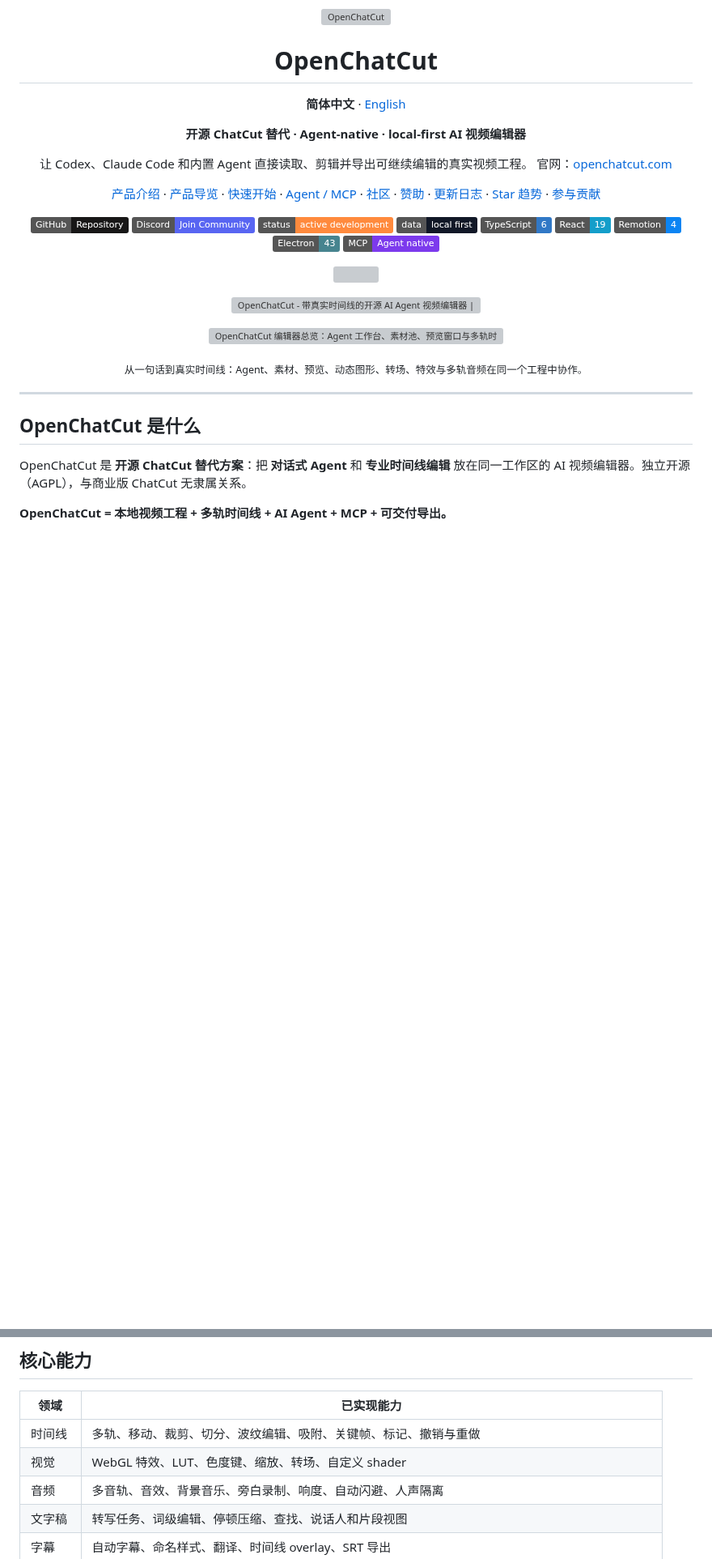
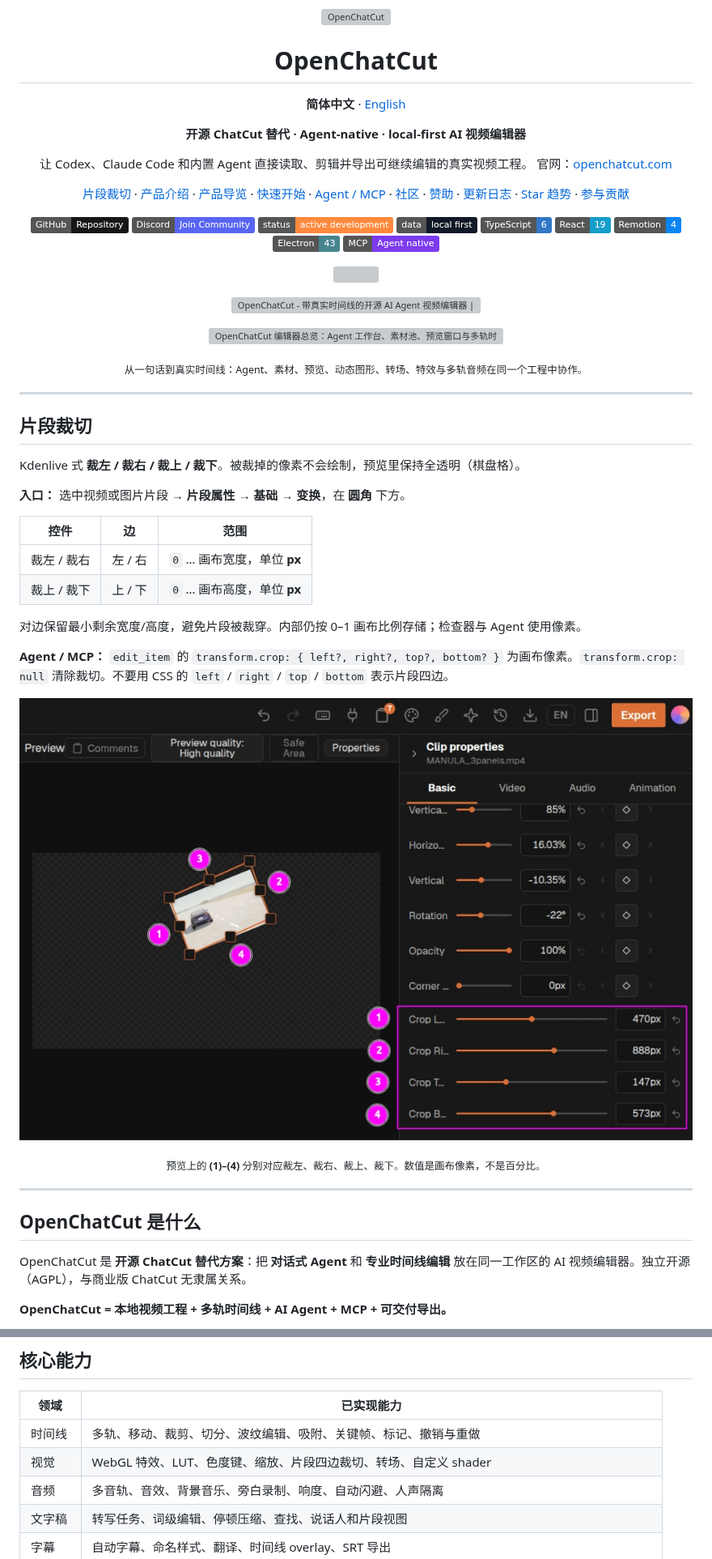
Before and after one commit to 0xsline/OpenChatCut, a Markdown page: README_ZH.md, 2 parts joined by grey strips. Shown at 81% size. GitHub-like rendering; pictures changed too: assets/readme-pic/clip-crop-inspector.png (added); badges without logos; blank space fills up the shorter version; grey boxes are pictures that could not be loaded.

```diff
--- a/README_ZH.md
+++ b/README_ZH.md
@@ -18,6 +18,7 @@
 </p>
 
 <p align="center">
+  <a href="#片段裁切">片段裁切</a> ·
   <a href="#openchatcut-是什么">产品介绍</a> ·
   <a href="#产品导览">产品导览</a> ·
   <a href="#快速开始">快速开始</a> ·
@@ -55,6 +56,31 @@
 
 <p align="center">
   <sub>从一句话到真实时间线：Agent、素材、预览、动态图形、转场、特效与多轨音频在同一个工程中协作。</sub>
+</p>
+
+---
+
+## 片段裁切
+
+Kdenlive 式 **裁左 / 裁右 / 裁上 / 裁下**。被裁掉的像素不会绘制，预览里保持全透明（棋盘格）。
+
+**入口：** 选中视频或图片片段 → **片段属性** → **基础** → **变换**，在 **圆角** 下方。
+
+| 控件 | 边 | 范围 |
+|---|---|---|
+| 裁左 / 裁右 | 左 / 右 | `0` … 画布宽度，单位 **px** |
+| 裁上 / 裁下 | 上 / 下 | `0` … 画布高度，单位 **px** |
+
+对边保留最小剩余宽度/高度，避免片段被裁穿。内部仍按 0–1 画布比例存储；检查器与 Agent 使用像素。
+
+**Agent / MCP：** `edit_item` 的 `transform.crop: { left?, right?, top?, bottom? }` 为画布像素。`transform.crop: null` 清除裁切。不要用 CSS 的 `left` / `right` / `top` / `bottom` 表示片段四边。
+
+<p align="center">
+  <img src="assets/readme-pic/clip-crop-inspector.png" alt="片段裁切：预览四边 1–4 对应检查器裁左、裁右、裁上、裁下滑杆，数值为像素" />
+</p>
+
+<p align="center">
+  <sub>预览上的 <b>(1)–(4)</b> 分别对应裁左、裁右、裁上、裁下。数值是画布像素，不是百分比。</sub>
 </p>
 
 ---
@@ -178,7 +204,7 @@ OpenChatCut 是 **开源 ChatCut 替代方案**：把 **对话式 Agent** 和 **
 | 领域 | 已实现能力 |
 |---|---|
 | 时间线 | 多轨、移动、裁剪、切分、波纹编辑、吸附、关键帧、标记、撤销与重做 |
-| 视觉 | WebGL 特效、LUT、色度键、缩放、转场、自定义 shader |
+| 视觉 | WebGL 特效、LUT、色度键、缩放、片段四边裁切、转场、自定义 shader |
 | 音频 | 多音轨、音效、背景音乐、旁白录制、响度、自动闪避、人声隔离 |
 | 文字稿 | 转写任务、词级编辑、停顿压缩、查找、说话人和片段视图 |
 | 字幕 | 自动字幕、命名样式、翻译、时间线 overlay、SRT 导出 |
```
Also changed, not shown: CHANGELOG.md (+9 -0 lines), README.md (+28 -2 lines), 1 other file.
